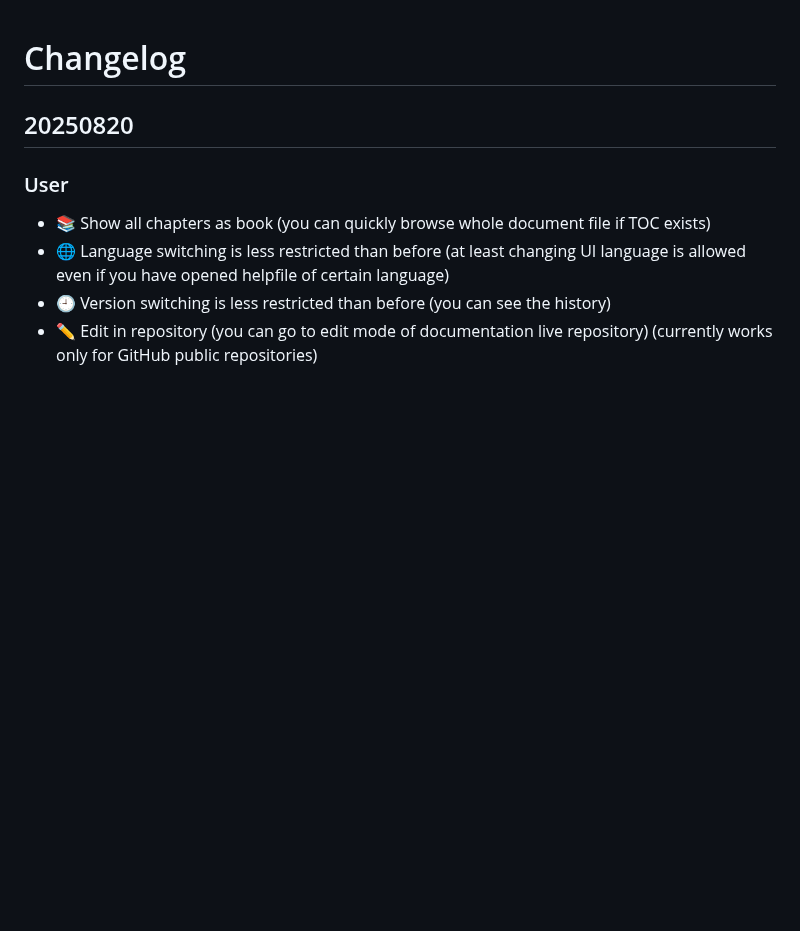
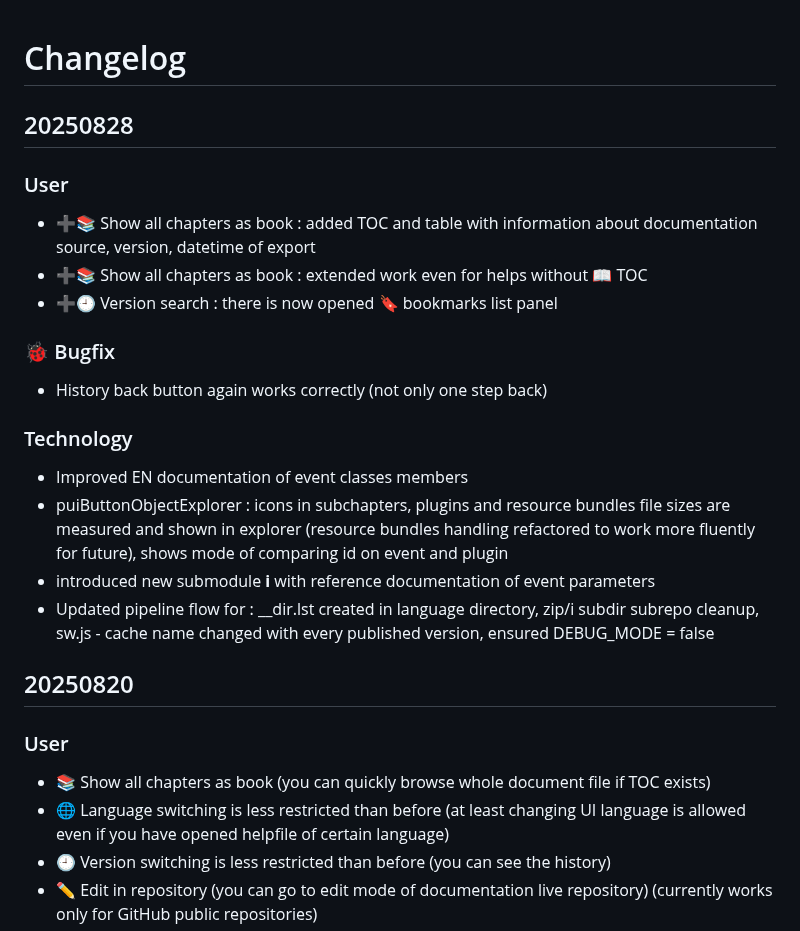
Before and after one commit to HelpViewer/HelpViewer, a Markdown page: CHANGELOG.md, the part around the change. GitHub-like rendering; blank space fills up the shorter version.

```diff
--- a/CHANGELOG.md
+++ b/CHANGELOG.md
@@ -1,4 +1,20 @@
 # Changelog
+
+## 20250828
+
+### User
+- ➕📚 Show all chapters as book : added TOC and table with information about documentation source, version, datetime of export
+- ➕📚 Show all chapters as book : extended work even for helps without 📖 TOC
+- ➕🕘 Version search : there is now opened 🔖 bookmarks list panel
+
+### 🐞 Bugfix
+- History back button again works correctly (not only one step back)
+
+### Technology
+- Improved EN documentation of event classes members
+- puiButtonObjectExplorer : icons in subchapters, plugins and resource bundles file sizes are measured and shown in explorer (resource bundles handling refactored to work more fluently for future), shows mode of comparing id on event and plugin
+- introduced new submodule **i** with reference documentation of event parameters
+- Updated pipeline flow for : __dir.lst created in language directory, zip/i subdir subrepo cleanup, sw.js - cache name changed with every published version, ensured DEBUG_MODE = false
 
 ## 20250820
 
```
